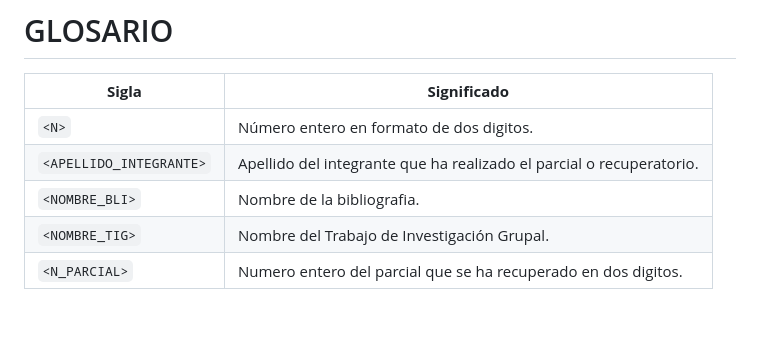
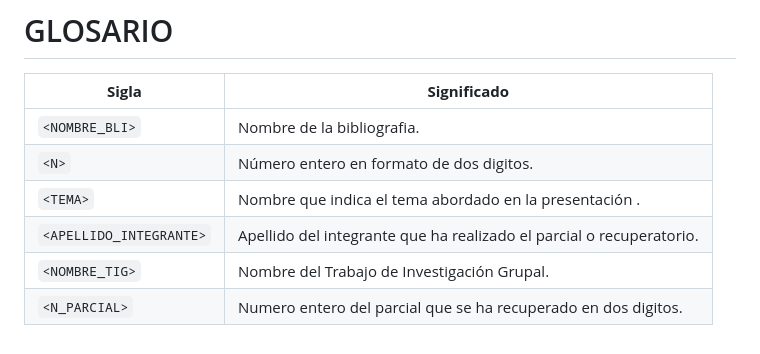
Before and after one commit to Gonza5030/Repositorio_ICS_G3, a Markdown page: README.md, the part around the change. GitHub-like rendering.

Commit message:
agregué en el glosario el <tema>

```diff
--- a/README.md
+++ b/README.md
@@ -39,8 +39,9 @@ LAS FECHAS SON:
 
 | **Sigla**                 | **Significado**                                                      |
 |---------------------------|----------------------------------------------------------------------|
+| `<NOMBRE_BLI>`            | Nombre de la bibliografia.                                           |
 | `<N>`                     | Número entero en formato de dos digitos.                             |
+| `<TEMA>`                  | Nombre que indica el tema abordado en la presentación .              |
 | `<APELLIDO_INTEGRANTE>`   | Apellido del integrante que ha realizado el parcial o recuperatorio. |
-| `<NOMBRE_BLI>`            | Nombre de la bibliografia.                                           |
 | `<NOMBRE_TIG>`            | Nombre del Trabajo de Investigación Grupal.                          |
 | `<N_PARCIAL>`             | Numero entero del parcial que se ha recuperado en dos digitos.       |
```
